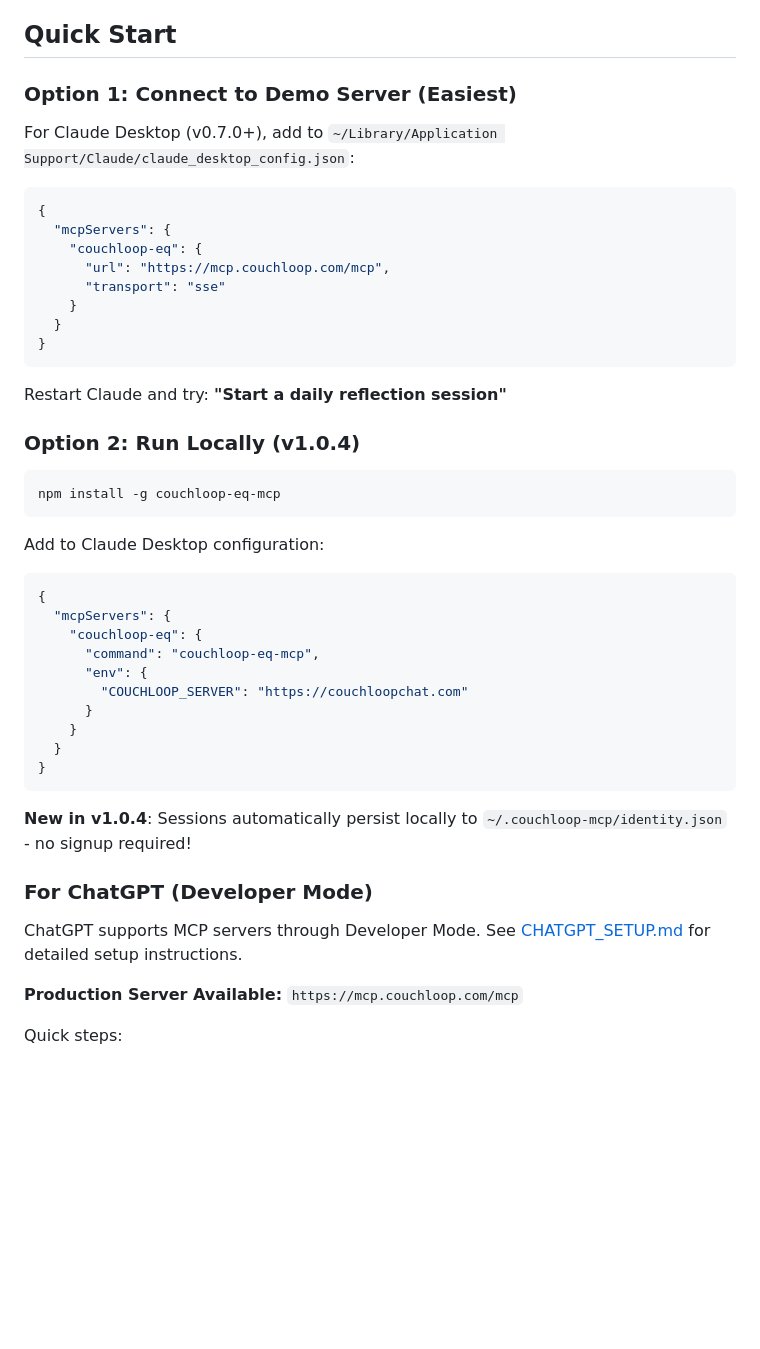
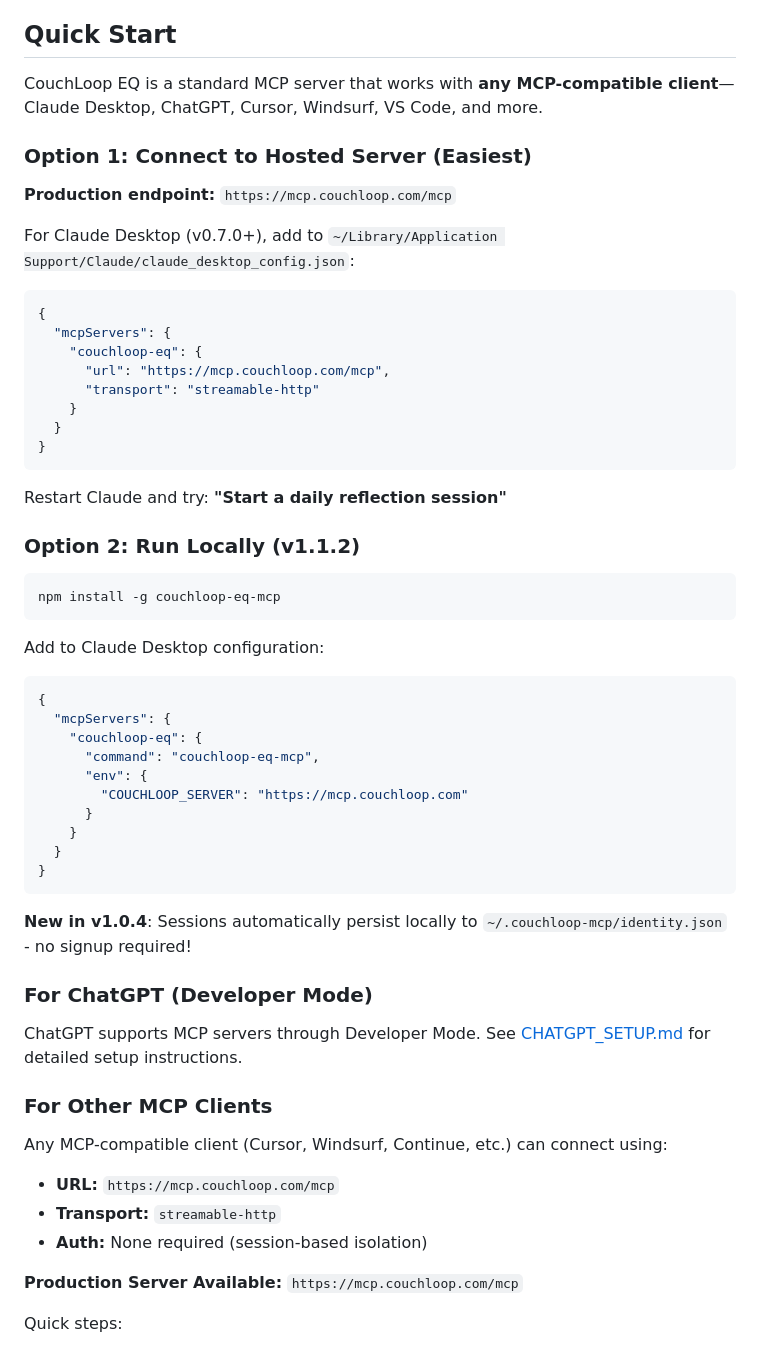
Before and after one commit to wisenbergg/couchloop-mcp, a Markdown page: README.md, the part around one of its changes. Rendered like a GitHub page; blank space fills up the shorter version.

Commit message:
README: Add badges, fix transport/version, add Why section and screenshots

````diff
--- a/README.md
+++ b/README.md
@@ -34,7 +52,11 @@ CouchLoop EQ is an MCP (Model Context Protocol) server that provides behavioral
 
 ## Quick Start
 
-### Option 1: Connect to Demo Server (Easiest)
+CouchLoop EQ is a standard MCP server that works with **any MCP-compatible client**—Claude Desktop, ChatGPT, Cursor, Windsurf, VS Code, and more.
+
+### Option 1: Connect to Hosted Server (Easiest)
+
+**Production endpoint:** `https://mcp.couchloop.com/mcp`
 
 For Claude Desktop (v0.7.0+), add to `~/Library/Application Support/Claude/claude_desktop_config.json`:
 
@@ -43,7 +65,7 @@ For Claude Desktop (v0.7.0+), add to `~/Library/Application Support/Claude/claud
   "mcpServers": {
     "couchloop-eq": {
       "url": "https://mcp.couchloop.com/mcp",
-      "transport": "sse"
+      "transport": "streamable-http"
     }
   }
 }
@@ -51,7 +73,7 @@ For Claude Desktop (v0.7.0+), add to `~/Library/Application Support/Claude/claud
 
 Restart Claude and try: **"Start a daily reflection session"**
 
-### Option 2: Run Locally (v1.0.4)
+### Option 2: Run Locally (v1.1.2)
 
 ```bash
 npm install -g couchloop-eq-mcp
@@ -65,7 +87,7 @@ Add to Claude Desktop configuration:
     "couchloop-eq": {
       "command": "couchloop-eq-mcp",
       "env": {
-        "COUCHLOOP_SERVER": "https://couchloopchat.com"
+        "COUCHLOOP_SERVER": "https://mcp.couchloop.com"
       }
     }
   }
@@ -77,6 +99,13 @@ Add to Claude Desktop configuration:
 ### For ChatGPT (Developer Mode)
 
 ChatGPT supports MCP servers through Developer Mode. See [CHATGPT_SETUP.md](CHATGPT_SETUP.md) for detailed setup instructions.
+
+### For Other MCP Clients
+
+Any MCP-compatible client (Cursor, Windsurf, Continue, etc.) can connect using:
+- **URL:** `https://mcp.couchloop.com/mcp`
+- **Transport:** `streamable-http`
+- **Auth:** None required (session-based isolation)
 
 **Production Server Available:** `https://mcp.couchloop.com/mcp`
 
````
Also changed, not shown: other parts of README.md (+27 -1 lines).
